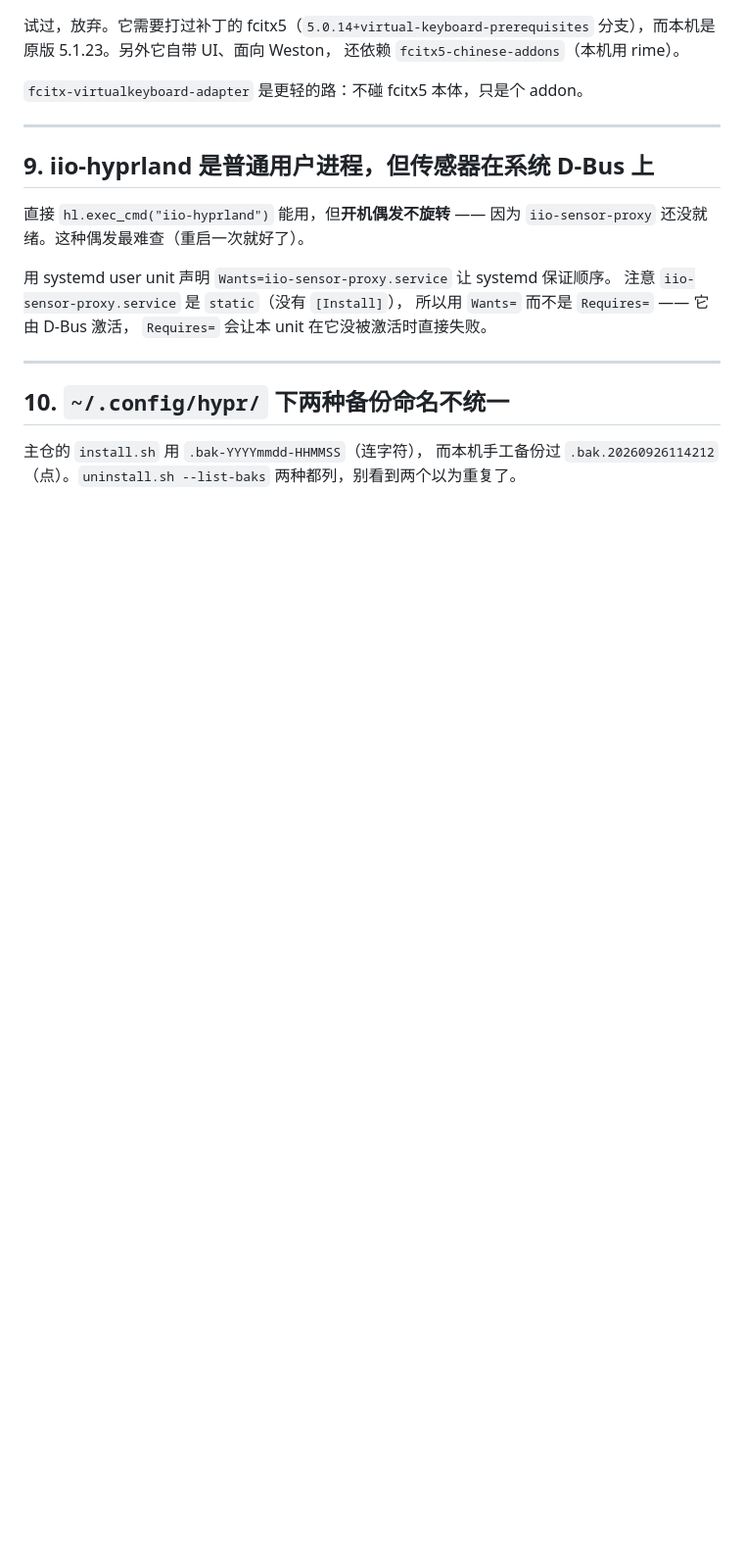
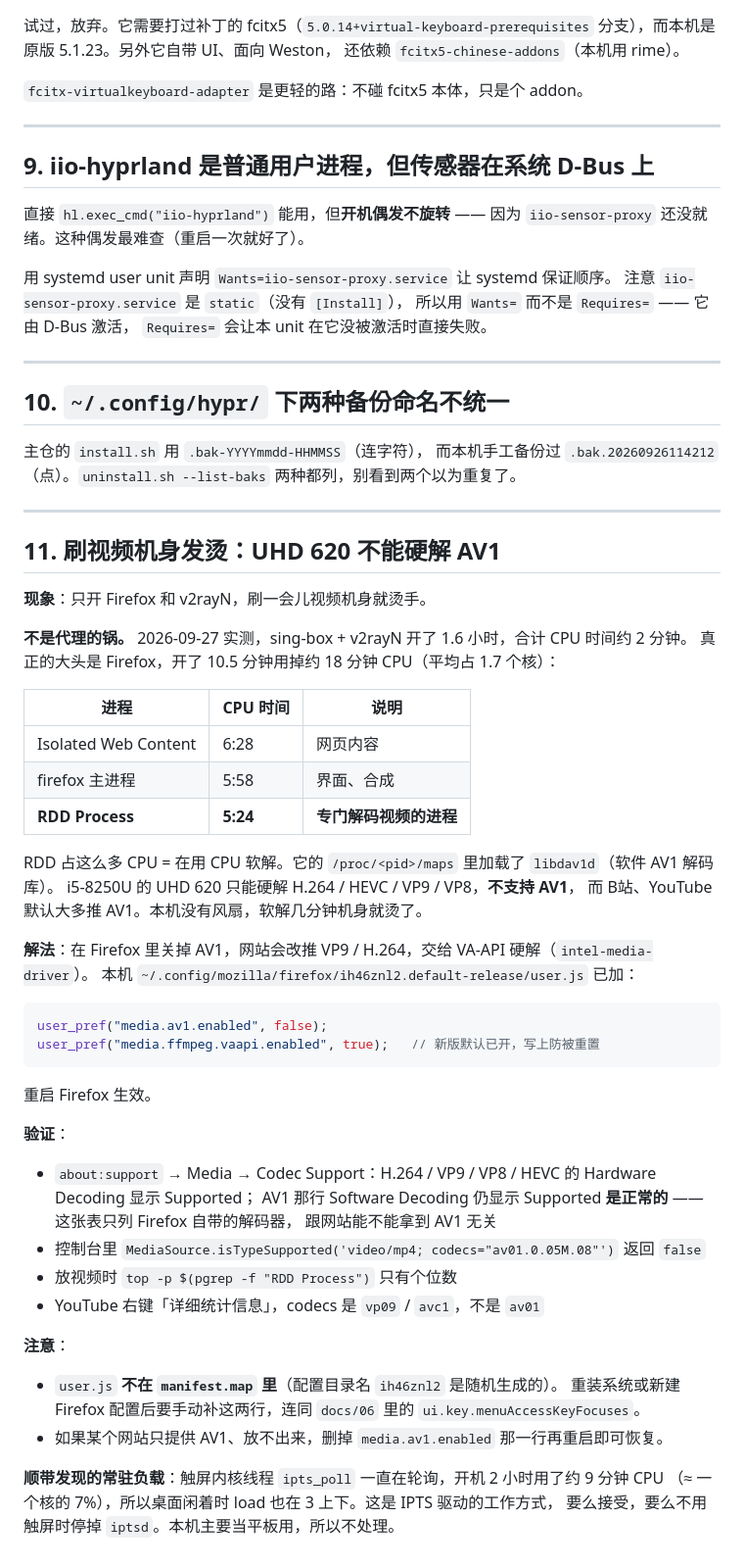
Before and after one commit to numb747/surface-cachyos, a Markdown page: docs/04-坑.md, the part around the change. Shown at 98% size. Drawn GitHub-style; blank space fills up the shorter version.

Commit message:
docs：刷视频发烫的根因 —— UHD 620 不能硬解 AV1
只开 Firefox + v2rayN 就烫手，实测大头是 Firefox 的 RDD 进程在用 dav1d
软解 AV1（10.5 分钟吃掉约 5.5 分钟 CPU），代理几乎不占。Firefox user.js
关掉 media.av1.enabled，网站回退到 VP9 / H.264 走 VA-API 硬解。
- docs/04 第 11 条：数据、解法、验证方法，about:support 里 AV1 仍显示
  软解 Supported 属正常；附带记下 ipts_poll 的常驻负载
- CLAUDE.md 硬约束 4：发烫先查 RDD，user.js 不在 manifest 里要手补
- docs/09 迁移清单：换 11 代以后的核显可删掉这条

Co-Authored-By: Claude Opus 5.5 (1M context) <noreply@anthropic.com>

````diff
--- a/docs/04-坑.md
+++ b/docs/04-坑.md
@@ -158,3 +158,52 @@ env -i PATH=/usr/local/sbin:/usr/local/bin:/usr/bin /bin/sh -c "/home/charlen/.l
 主仓的 `install.sh` 用 `.bak-YYYYmmdd-HHMMSS`（连字符），
 而本机手工备份过 `.bak.20260926114212`（点）。`uninstall.sh --list-baks`
 两种都列，别看到两个以为重复了。
+
+---
+
+## 11. 刷视频机身发烫：UHD 620 不能硬解 AV1
+
+**现象**：只开 Firefox 和 v2rayN，刷一会儿视频机身就烫手。
+
+**不是代理的锅。** 2026-09-27 实测，sing-box + v2rayN 开了 1.6 小时，合计 CPU 时间约 2 分钟。
+真正的大头是 Firefox，开了 10.5 分钟用掉约 18 分钟 CPU（平均占 1.7 个核）：
+
+| 进程 | CPU 时间 | 说明 |
+|---|---|---|
+| Isolated Web Content | 6:28 | 网页内容 |
+| firefox 主进程 | 5:58 | 界面、合成 |
+| **RDD Process** | **5:24** | **专门解码视频的进程** |
+
+RDD 占这么多 CPU = 在用 CPU 软解。它的 `/proc/<pid>/maps` 里加载了 `libdav1d`（软件 AV1 解码库）。
+i5-8250U 的 UHD 620 只能硬解 H.264 / HEVC / VP9 / VP8，**不支持 AV1**，
+而 B站、YouTube 默认大多推 AV1。本机没有风扇，软解几分钟机身就烫了。
+
+**解法**：在 Firefox 里关掉 AV1，网站会改推 VP9 / H.264，交给 VA-API 硬解（`intel-media-driver`）。
+本机 `~/.config/mozilla/firefox/ih46znl2.default-release/user.js` 已加：
+
+```js
+user_pref("media.av1.enabled", false);
+user_pref("media.ffmpeg.vaapi.enabled", true);   // 新版默认已开，写上防被重置
+```
+
+重启 Firefox 生效。
+
+**验证**：
+
+- `about:support` → Media → Codec Support：H.264 / VP9 / VP8 / HEVC 的 Hardware Decoding 显示 Supported；
+  AV1 那行 Software Decoding 仍显示 Supported **是正常的** —— 这张表只列 Firefox 自带的解码器，
+  跟网站能不能拿到 AV1 无关
+- 控制台里 `MediaSource.isTypeSupported('video/mp4; codecs="av01.0.05M.08"')` 返回 `false`
+- 放视频时 `top -p $(pgrep -f "RDD Process")` 只有个位数
+- YouTube 右键「详细统计信息」，codecs 是 `vp09` / `avc1`，不是 `av01`
+
+**注意**：
+
+- `user.js` **不在 `manifest.map` 里**（配置目录名 `ih46znl2` 是随机生成的）。
+  重装系统或新建 Firefox 配置后要手动补这两行，连同 `docs/06` 里的
+  `ui.key.menuAccessKeyFocuses`。
+- 如果某个网站只提供 AV1、放不出来，删掉 `media.av1.enabled` 那一行再重启即可恢复。
+
+**顺带发现的常驻负载**：触屏内核线程 `ipts_poll` 一直在轮询，开机 2 小时用了约 9 分钟 CPU
+（≈ 一个核的 7%），所以桌面闲着时 load 也在 3 上下。这是 IPTS 驱动的工作方式，
+要么接受，要么不用触屏时停掉 `iptsd`。本机主要当平板用，所以不处理。
````
Also changed, not shown: CLAUDE.md (+7 -0 lines), docs/09-换机选型.md (+2 -0 lines).
